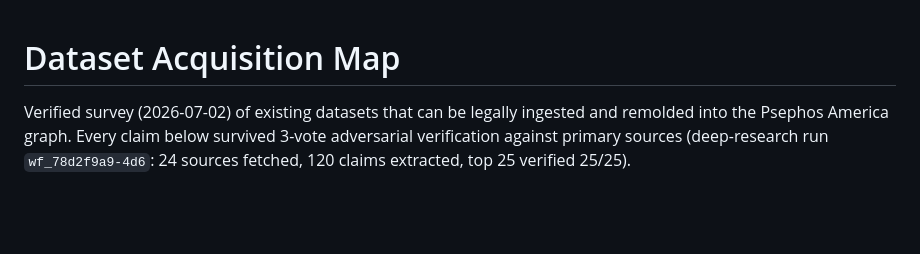
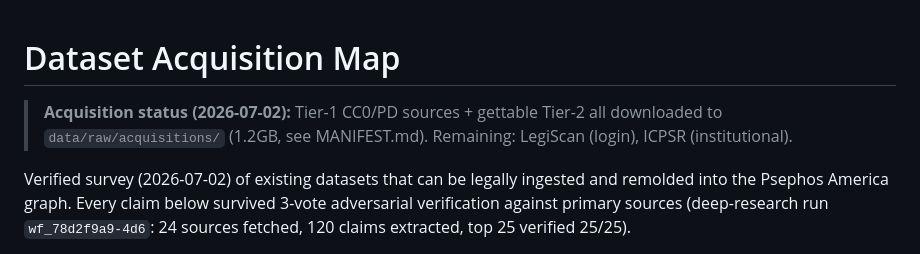
Before and after one commit to Matt-Vijay/psephosamerica, a Markdown page: docs/dataset-acquisition-map.md, the part around the change. GitHub-like rendering; blank space fills up the shorter version.

Commit message:
docs: mark dataset acquisition status (Tier-1 + gettable Tier-2 downloaded)
Co-Authored-By: Claude Fable 5 <noreply@anthropic.com>

```diff
--- a/docs/dataset-acquisition-map.md
+++ b/docs/dataset-acquisition-map.md
@@ -1,4 +1,7 @@
 # Dataset Acquisition Map
+
+> **Acquisition status (2026-07-02):** Tier-1 CC0/PD sources + gettable Tier-2 all downloaded to `data/raw/acquisitions/` (1.2GB, see MANIFEST.md). Remaining: LegiScan (login), ICPSR (institutional).
+
 
 Verified survey (2026-07-02) of existing datasets that can be legally ingested and remolded into the Psephos America graph. Every claim below survived 3-vote adversarial verification against primary sources (deep-research run `wf_78d2f9a9-4d6`: 24 sources fetched, 120 claims extracted, top 25 verified 25/25).
 
```
